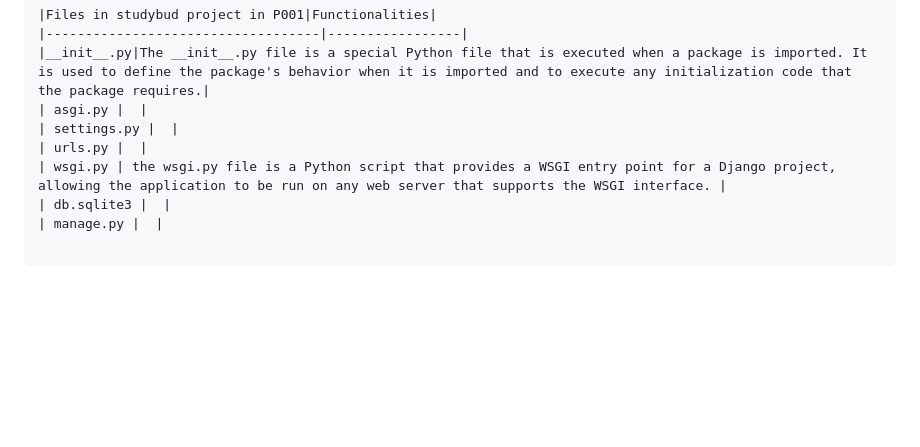
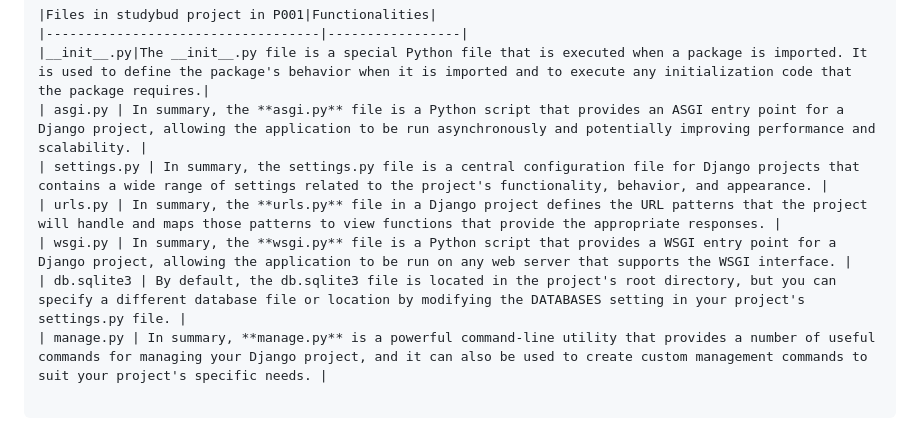
Before and after one commit to KBhadraGIT/DJANGO-PROJECT, a Markdown page: README.md, the part around the change. GitHub-like rendering; blank space fills up the shorter version.

```diff
--- a/README.md
+++ b/README.md
@@ -62,9 +62,9 @@ In the created project we following file:
 |Files in studybud project in P001|Functionalities|
 |-----------------------------------|-----------------|
 |__init__.py|The __init__.py file is a special Python file that is executed when a package is imported. It is used to define the package's behavior when it is imported and to execute any initialization code that the package requires.|
-| asgi.py |  |
-| settings.py |  |
-| urls.py |  |
-| wsgi.py | the wsgi.py file is a Python script that provides a WSGI entry point for a Django project, allowing the application to be run on any web server that supports the WSGI interface. |
-| db.sqlite3 |  |
-| manage.py |  |
+| asgi.py | In summary, the **asgi.py** file is a Python script that provides an ASGI entry point for a Django project, allowing the application to be run asynchronously and potentially improving performance and scalability. |
+| settings.py | In summary, the settings.py file is a central configuration file for Django projects that contains a wide range of settings related to the project's functionality, behavior, and appearance. |
+| urls.py | In summary, the **urls.py** file in a Django project defines the URL patterns that the project will handle and maps those patterns to view functions that provide the appropriate responses. |
+| wsgi.py | In summary, the **wsgi.py** file is a Python script that provides a WSGI entry point for a Django project, allowing the application to be run on any web server that supports the WSGI interface. |
+| db.sqlite3 | By default, the db.sqlite3 file is located in the project's root directory, but you can specify a different database file or location by modifying the DATABASES setting in your project's settings.py file. |
+| manage.py | In summary, **manage.py** is a powerful command-line utility that provides a number of useful commands for managing your Django project, and it can also be used to create custom management commands to suit your project's specific needs. |
```
